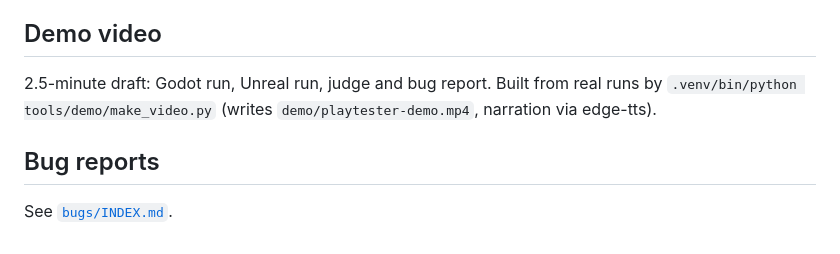
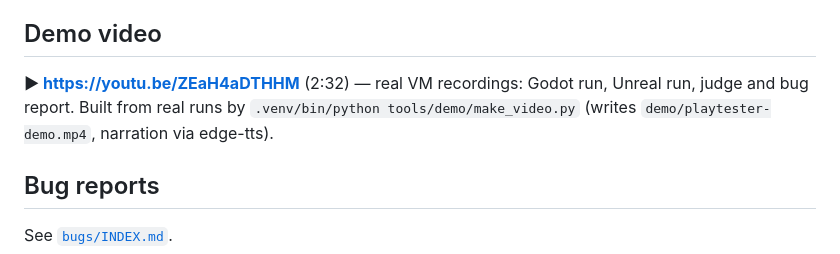
Before and after one commit to soilrist/muse-playtester, a Markdown page: README.md, the part around the change. Rendered like a GitHub page.

Commit message:
docs(readme): 데모 영상 YouTube 링크 추가
Co-Authored-By: Claude Sonnet 5 <noreply@anthropic.com>

```diff
--- a/README.md
+++ b/README.md
@@ -33,7 +33,7 @@ Working pieces, each with a self-check: `src/report.py selftest`, `src/notes.py
 Snarehaven (UE5, Win64 build in the same VM): sessions with real mouse clicks and keys — title screen, intro and tutorial cleared, then walking around the first field (`runs/20261101-091910`, `runs/20261102-152538`). Findings: conflicting server status in offline mode ("서버에 연결 중..." and "서버 연결 안 됨" shown at once, no retry); eight sound packages missing from the packaged build (`SFX_Amb_Rain_02`, `_Ocean_02`, `_Wind_02`, `_Night_02`, `_Swamp_02`, `SFX_Bird_07`, `SFX_Footstep_Grass_06`, `SFX_Swing_04` — [bugs/0059](bugs/0059-8-packages-missing-from-the-build/report.md), filed from the game log); and an intermittent startup crash (`Assertion failed: IsSet()` — [bugs/0055](bugs/0055-crash-assertion-failed-isset/report.md)), which PlayTester reports and survives by relaunching the game. VM note: UE5's default anti-aliasing (TSR) turned the whole 3D view black on the Parallels virtual GPU, so PlayTester launches the game with FXAA (`-dpcvars=r.AntiAliasingMethod=1`); a few objects still flicker black there (the virtual GPU drops some draws — the same objects also go black with lighting off), and Spark flagged them as rendering errors on its own.
 
 ## Demo video
-2.5-minute draft: Godot run, Unreal run, judge and bug report. Built from real runs by `.venv/bin/python tools/demo/make_video.py` (writes `demo/playtester-demo.mp4`, narration via edge-tts).
+**▶ https://youtu.be/ZEaH4aDTHHM** (2:32) — real VM recordings: Godot run, Unreal run, judge and bug report. Built from real runs by `.venv/bin/python tools/demo/make_video.py` (writes `demo/playtester-demo.mp4`, narration via edge-tts).
 
 ## Bug reports
 See [`bugs/INDEX.md`](bugs/INDEX.md).
```
